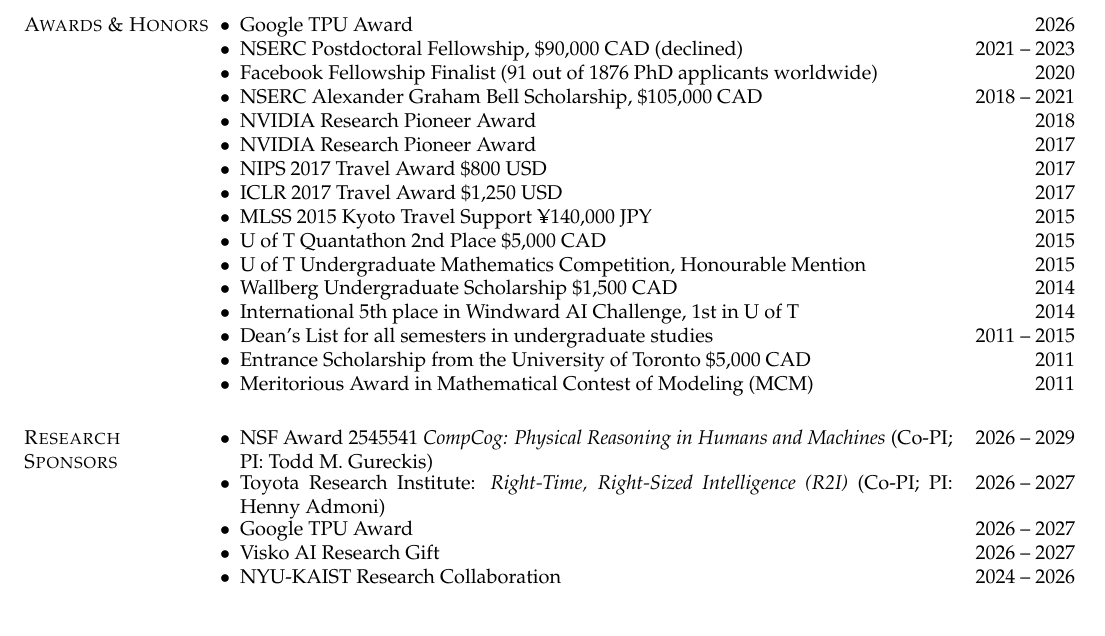
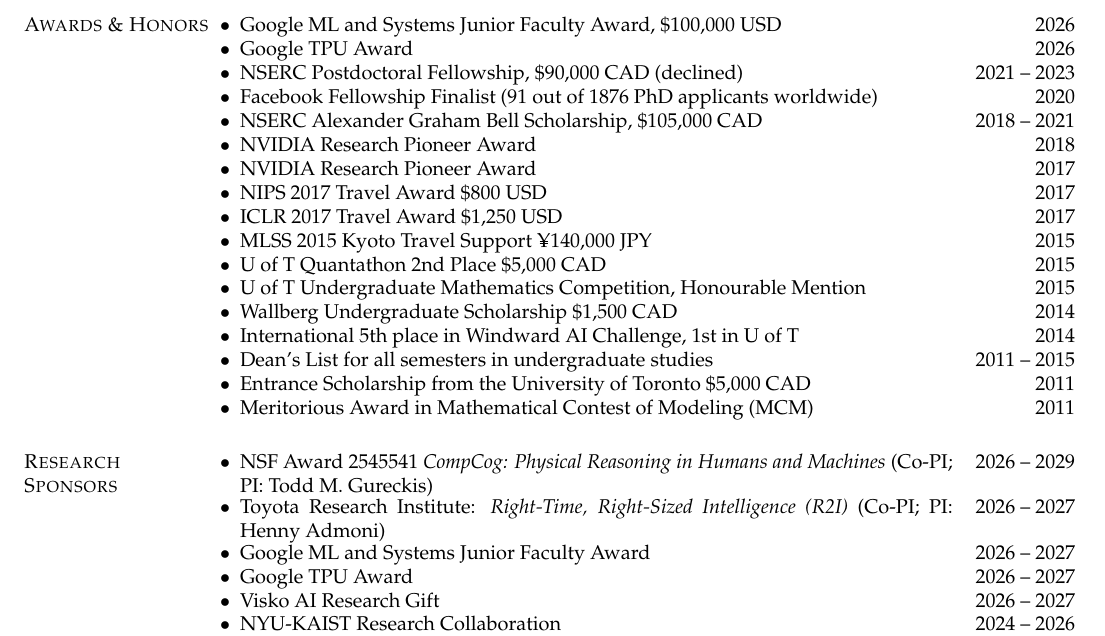
Before and after one commit to renmengye/cv, a LaTeX CV (cv_mengye_ren_sloan.tex, which reads sections/awards.tex, sections/funding.tex): part of page 3 of 5, cut at the place of the change. Compiled offline with pdfLaTeX.

Commit message:
awards + funding: Google ML and Systems Junior Faculty Award 2026 ($100k)
Co-Authored-By: Claude Opus 4.7 <noreply@anthropic.com>

```diff
--- a/sections/awards.tex
+++ b/sections/awards.tex
@@ -2,6 +2,7 @@
 \if\shortcv1
 \section{\sc Selected Awards}
 \begin{list2}
+\item Google ML and Systems Junior Faculty Award \hfill 2026
 \item Google TPU Award \hfill 2026
 \item NSERC Postdoctoral Fellowship \hfill 2021
 \item NSERC Alexander Graham Bell Scholarship \hfill 2018
@@ -11,6 +12,7 @@
 \else
 \section{\sc Awards \& Honors}
 \begin{list2}
+\item Google ML and Systems Junior Faculty Award, \$100,000 USD \hfill 2026
 \item Google TPU Award \hfill 2026
 \item NSERC Postdoctoral Fellowship, \$90,000 CAD (declined) \hfill 2021 -- 2023
 \item Facebook Fellowship Finalist (91 out of 1876 PhD applicants worldwide) \hfill 2020
--- a/sections/funding.tex
+++ b/sections/funding.tex
@@ -4,6 +4,7 @@
 \begin{list2}
 \fundingitem{NSF Award 2545541 \emph{CompCog: Physical Reasoning in Humans and Machines} (Co-PI; PI: Todd M. Gureckis)}{2026 -- 2029}
 \fundingitem{Toyota Research Institute: \emph{Right‑Time, Right‑Sized Intelligence (R2I)} (Co-PI; PI: Henny Admoni)}{2026 -- 2027}
+\fundingitem{Google ML and Systems Junior Faculty Award}{2026 -- 2027}
 \fundingitem{Google TPU Award}{2026 -- 2027}
 \fundingitem{Visko AI Research Gift}{2026 -- 2027}
 \fundingitem{NYU-KAIST Research Collaboration}{2024 -- 2026}
```
